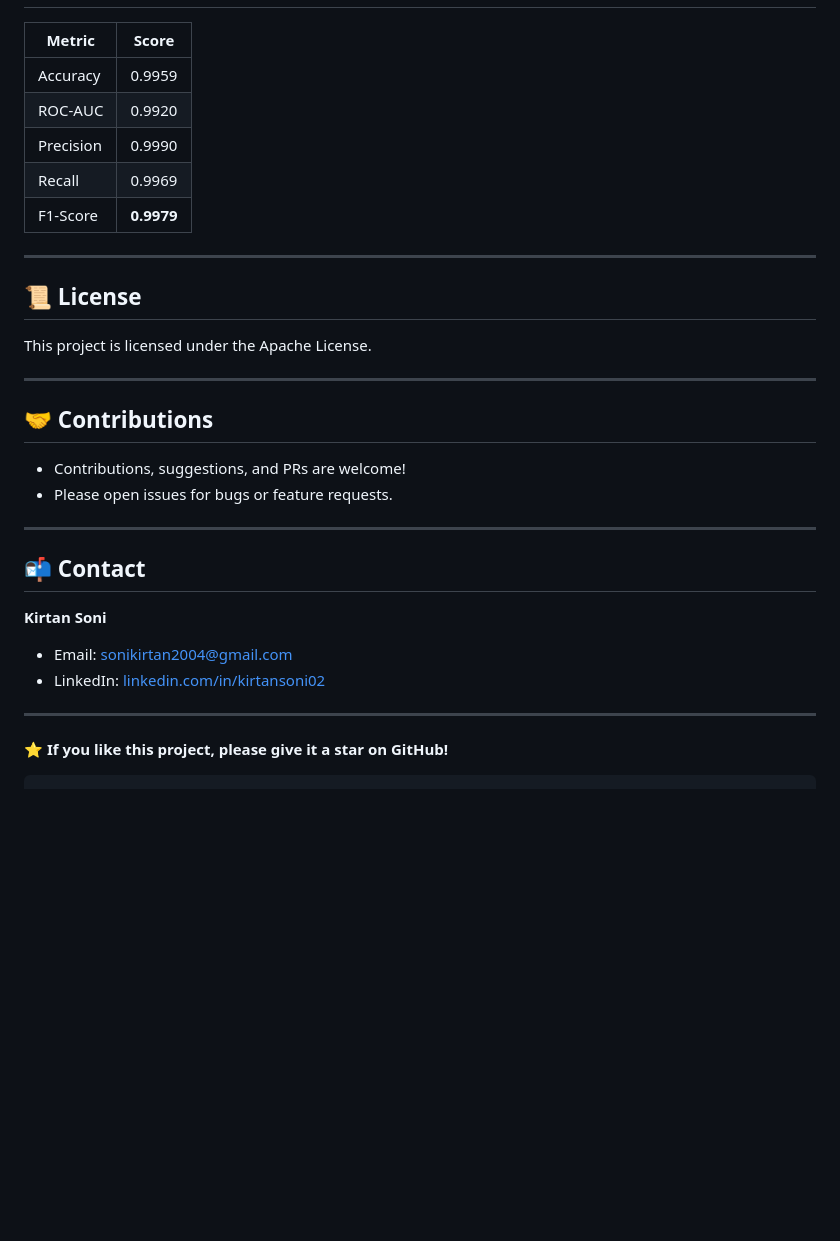
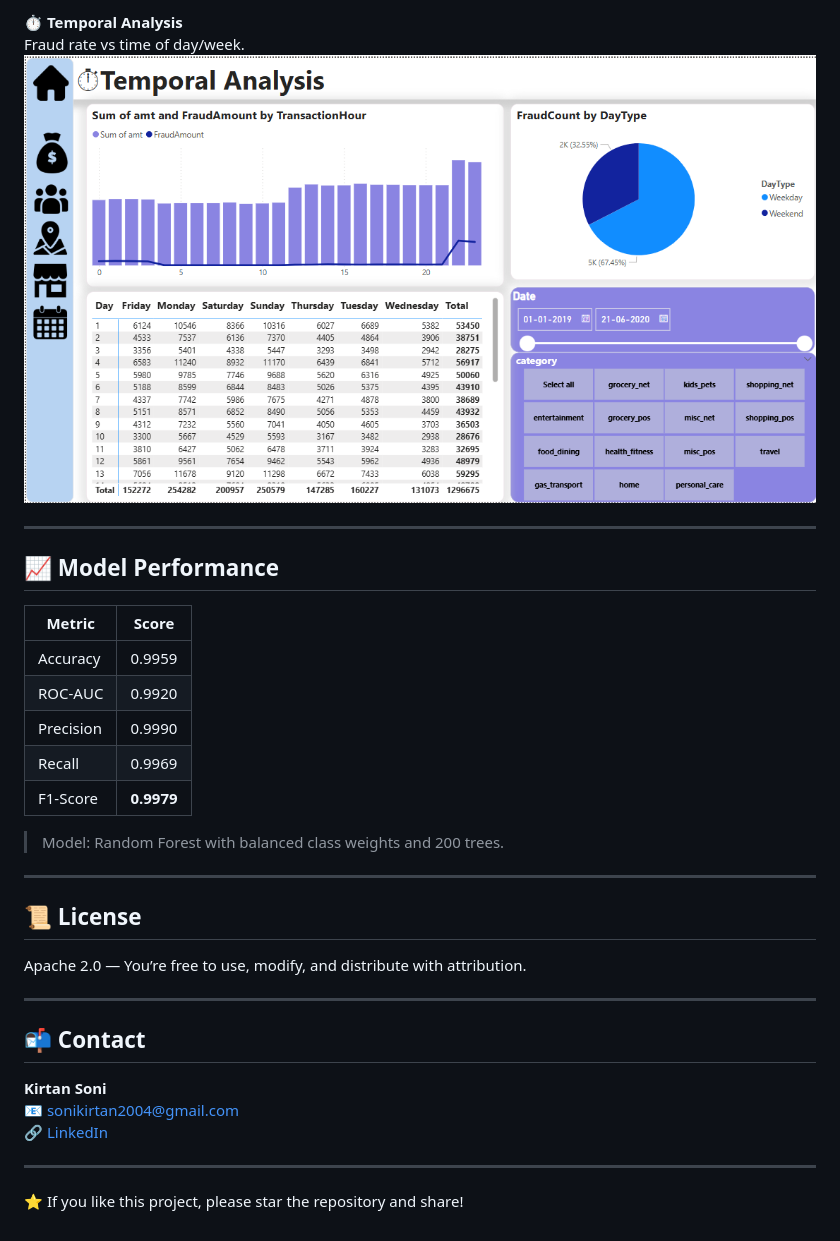
Before and after one commit to sonikirtan110/Credit-Card-Fraud-Detection, a Markdown page: README.md, the part around the change printed below. Drawn GitHub-style; blank space fills up the shorter version.

````diff
--- a/README.md
+++ b/README.md
@@ -150,3 +179,10 @@ pip install -r requirements.txt
+**⏱️ Temporal Analysis**
+Fraud rate vs time of day/week.
+![Time](images/temporal_analysis.png)
+
+---
+
+## 📈 Model Performance
 
 | Metric      | Score    |
 |-------------|----------|
@@ -156,28 +192,20 @@ pip install -r requirements.txt
 | Recall      | 0.9969   |
 | F1-Score    | **0.9979** |
 
+> Model: Random Forest with balanced class weights and 200 trees.
+
 ---
 
 ## 📜 License
-
-This project is licensed under the Apache License.
-
----
-
-## 🤝 Contributions
-
-- Contributions, suggestions, and PRs are welcome!
-- Please open issues for bugs or feature requests.
+Apache 2.0 — You’re free to use, modify, and distribute with attribution.
 
 ---
 
 ## 📬 Contact
-
 **Kirtan Soni**
-- Email: [sonikirtan2004@gmail.com](mailto:sonikirtan2004@gmail.com)
-- LinkedIn: [linkedin.com/in/kirtansoni02](https://www.linkedin.com/in/kirtansoni02)
+📧 sonikirtan2004@gmail.com
+🔗 [LinkedIn](https://www.linkedin.com/in/kirtansoni02)
 
 ---
 
-⭐ **If you like this project, please give it a star on GitHub!**
-```
+⭐ If you like this project, please star the repository and share!
````
Also changed, not shown: other parts of README.md (+141 -112 lines).
